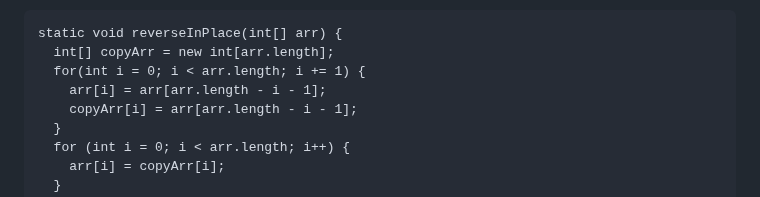
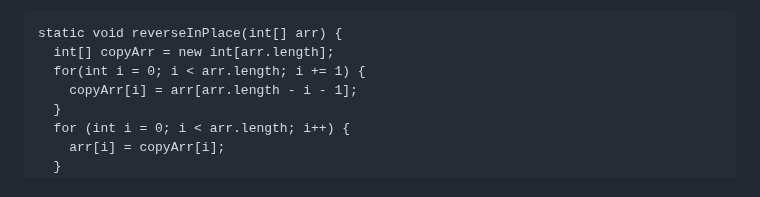
Before and after one commit to ejnguyen1/cse15L-lab-report, a Markdown page: lab-report2.md, the part around the change. GitHub-like rendering.

```diff
--- a/lab-report2.md
+++ b/lab-report2.md
@@ -68,7 +68,6 @@ To fix the bug, I edited the reverseInPlace() method above to be the following.
 static void reverseInPlace(int[] arr) {
   int[] copyArr = new int[arr.length];
   for(int i = 0; i < arr.length; i += 1) {
-    arr[i] = arr[arr.length - i - 1];
     copyArr[i] = arr[arr.length - i - 1];
   }
   for (int i = 0; i < arr.length; i++) {
```
